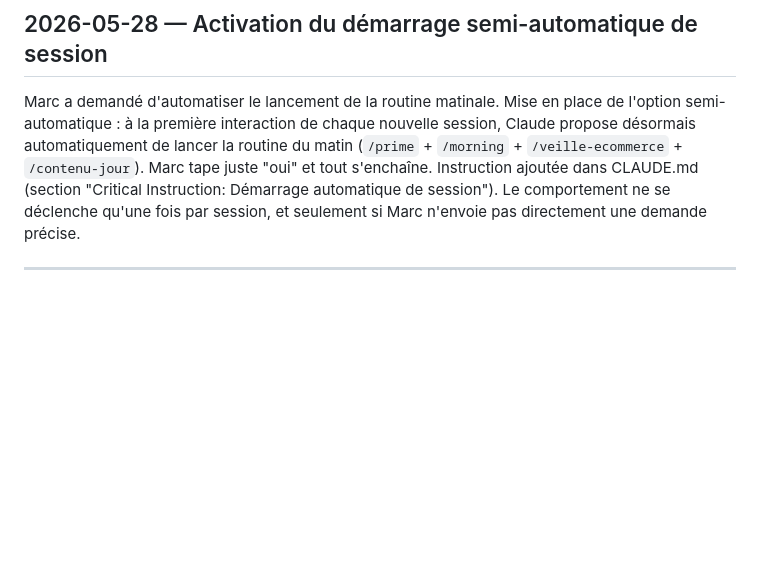
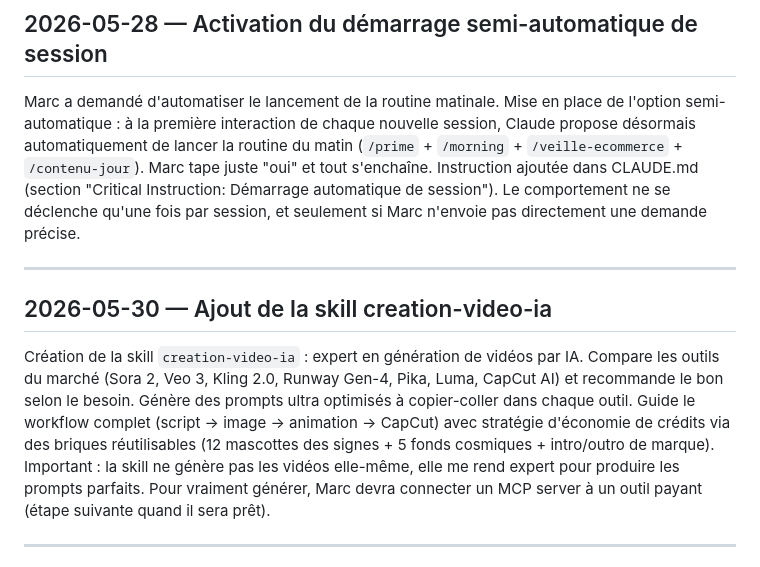
Before and after one commit to projet06640-lab/Projet2026, a Markdown page: context/HISTORY.md, the part around the change. Rendered like a GitHub page; blank space fills up the shorter version.

```diff
--- a/context/HISTORY.md
+++ b/context/HISTORY.md
@@ -7,6 +7,12 @@
 ## 2026-05-28 — Activation du démarrage semi-automatique de session
 
 Marc a demandé d'automatiser le lancement de la routine matinale. Mise en place de l'option semi-automatique : à la première interaction de chaque nouvelle session, Claude propose désormais automatiquement de lancer la routine du matin (`/prime` + `/morning` + `/veille-ecommerce` + `/contenu-jour`). Marc tape juste "oui" et tout s'enchaîne. Instruction ajoutée dans CLAUDE.md (section "Critical Instruction: Démarrage automatique de session"). Le comportement ne se déclenche qu'une fois par session, et seulement si Marc n'envoie pas directement une demande précise.
+
+---
+
+## 2026-05-30 — Ajout de la skill creation-video-ia
+
+Création de la skill `creation-video-ia` : expert en génération de vidéos par IA. Compare les outils du marché (Sora 2, Veo 3, Kling 2.0, Runway Gen-4, Pika, Luma, CapCut AI) et recommande le bon selon le besoin. Génère des prompts ultra optimisés à copier-coller dans chaque outil. Guide le workflow complet (script → image → animation → CapCut) avec stratégie d'économie de crédits via des briques réutilisables (12 mascottes des signes + 5 fonds cosmiques + intro/outro de marque). Important : la skill ne génère pas les vidéos elle-même, elle me rend expert pour produire les prompts parfaits. Pour vraiment générer, Marc devra connecter un MCP server à un outil payant (étape suivante quand il sera prêt).
 
 ---
 
```
Also changed, not shown: CLAUDE.md (+4 -0 lines), 1 other file.
